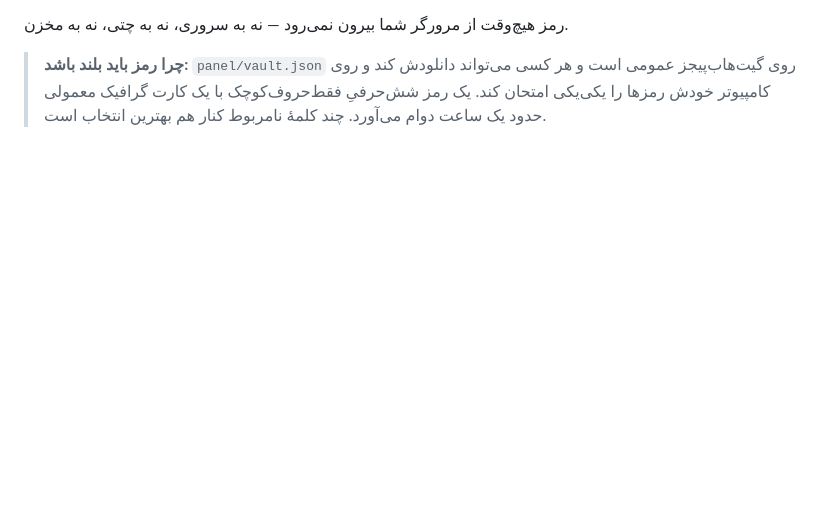
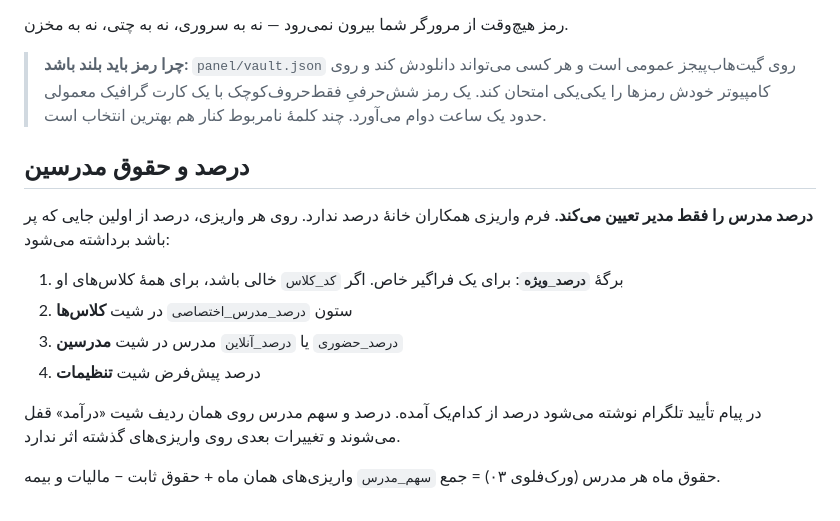
Before and after one commit to Fatemeh1203/Farda-Institute, a Markdown page: README.md, the part around the change. GitHub-like rendering; blank space fills up the shorter version.

Commit message:
درصد مدرس فقط با مدیر: مستندسازی
خانهٔ درصد از فرم واریزی همکاران حذف شد و برگهٔ تازهٔ درصد_ویژه برای
درصد اختصاصی هر فراگیر اضافه شد (تغییر در ورک‌فلوی ۰۵ روی سرور آموزشگاه).

Co-Authored-By: Claude Opus 5.5 <noreply@anthropic.com>
Claude-Session: https://claude.ai/code/session_01QP4ecmwXvLv2P9ShBPsaQk

```diff
--- a/README.md
+++ b/README.md
@@ -82,3 +82,16 @@ PBKDF2-SHA256 و ۲۰۰٬۰۰۰ دور). متن رمزگذاری‌شده در `
 > هر کسی می‌تواند دانلودش کند و روی کامپیوتر خودش رمزها را یکی‌یکی امتحان کند.
 > یک رمز شش‌حرفیِ فقط‌حروف‌کوچک با یک کارت گرافیک معمولی حدود یک ساعت دوام
 > می‌آورد. چند کلمهٔ نامربوط کنار هم بهترین انتخاب است.
+
+## درصد و حقوق مدرسین
+
+**درصد مدرس را فقط مدیر تعیین می‌کند.** فرم واریزی همکاران خانهٔ درصد ندارد. روی هر واریزی، درصد از اولین جایی که پر باشد برداشته می‌شود:
+
+1. برگهٔ **`درصد_ویژه`**: برای یک فراگیر خاص. اگر `کد_کلاس` خالی باشد، برای همهٔ کلاس‌های او
+2. ستون `درصد_مدرس_اختصاصی` در شیت **کلاس‌ها**
+3. `درصد_حضوری` یا `درصد_آنلاین` مدرس در شیت **مدرسین**
+4. درصد پیش‌فرض شیت **تنظیمات**
+
+در پیام تأیید تلگرام نوشته می‌شود درصد از کدام‌یک آمده. درصد و سهم مدرس روی همان ردیف شیت «درآمد» قفل می‌شوند و تغییرات بعدی روی واریزی‌های گذشته اثر ندارد.
+
+حقوق ماه هر مدرس (ورک‌فلوی ۰۳) = جمع `سهم_مدرس` واریزی‌های همان ماه + حقوق ثابت − مالیات و بیمه.
```
